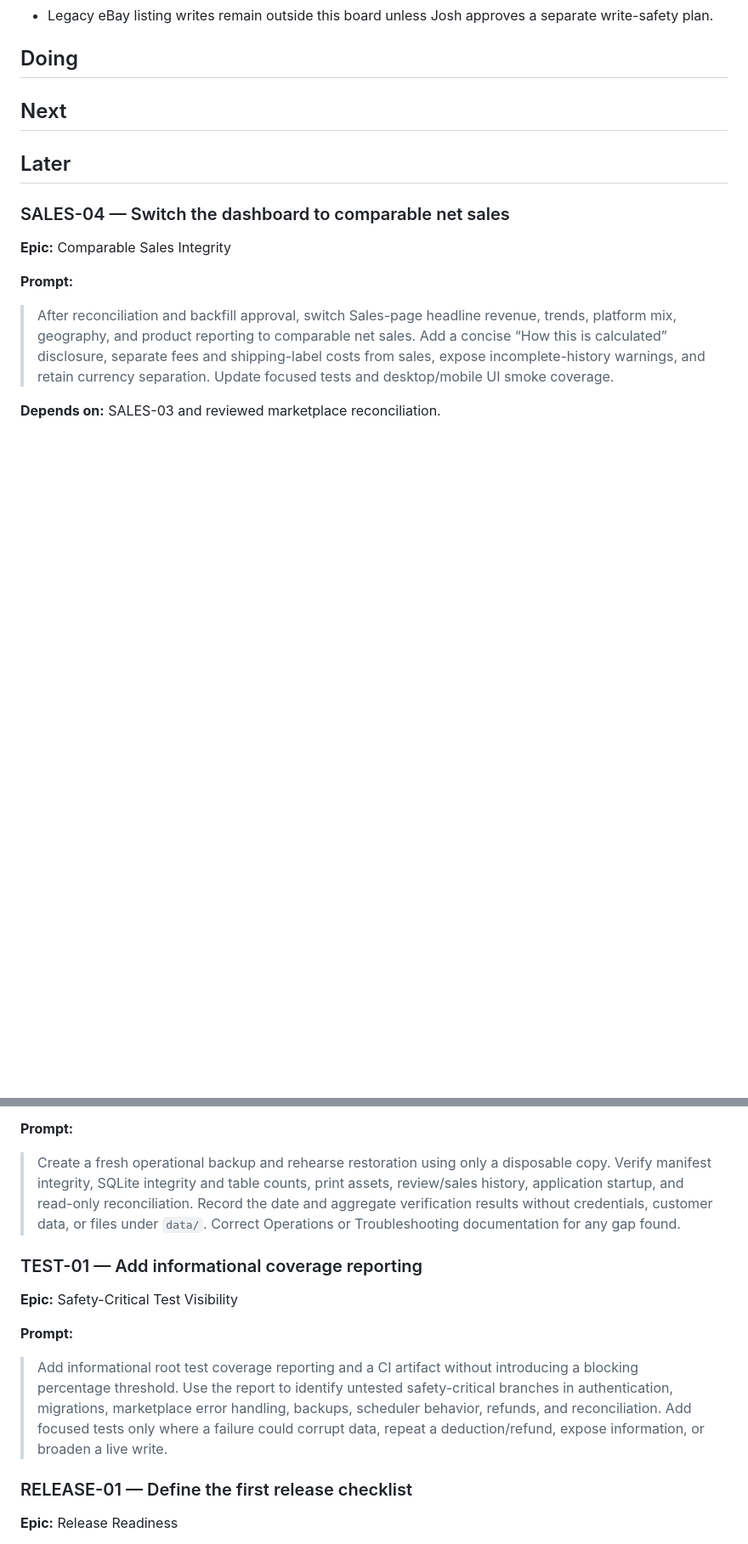
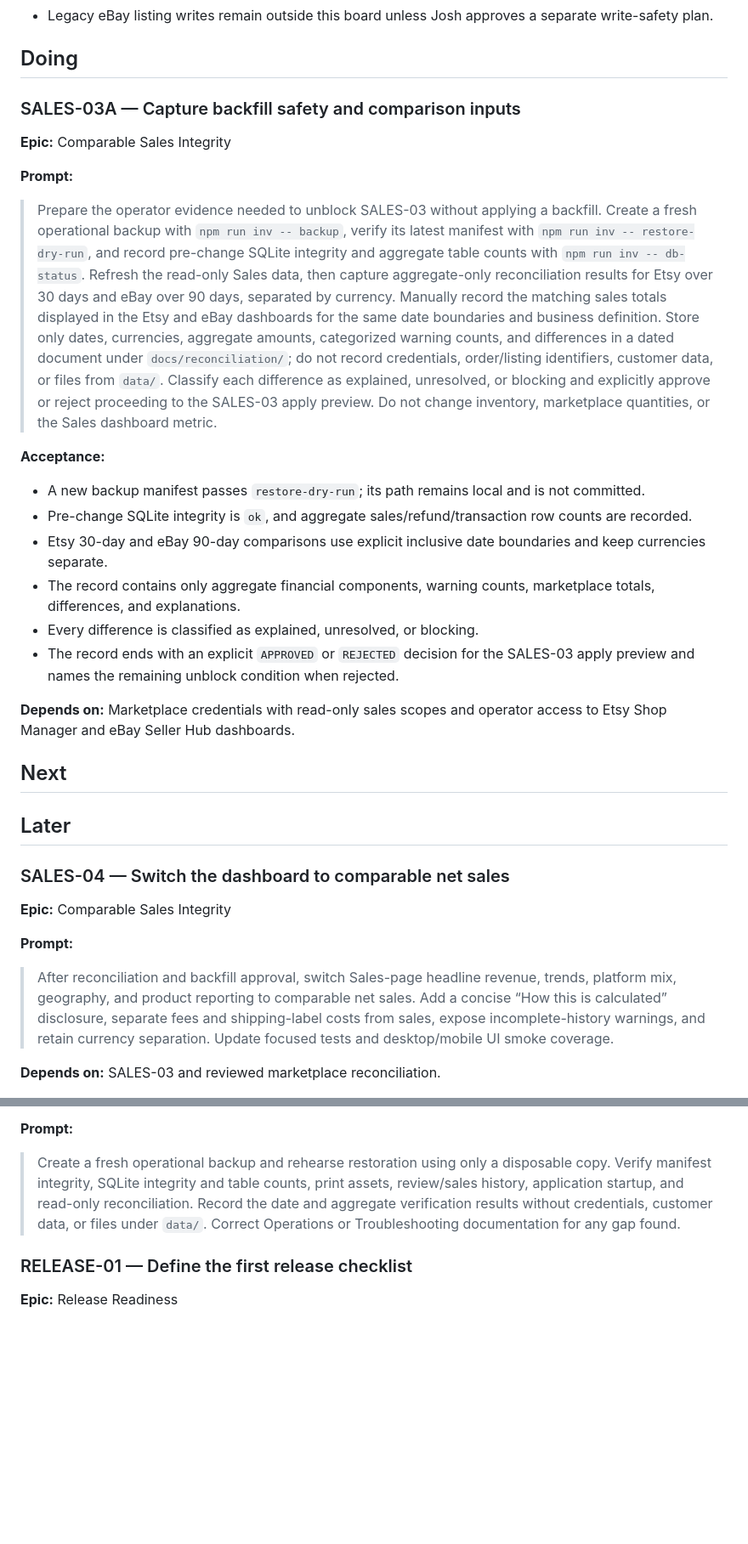
Before and after one commit to Papa-Oso/JoshsMiniERP, a Markdown page: KANBAN.md, 2 parts joined by grey strips. Shown at 85% size. Drawn GitHub-style; blank space fills up the shorter version.

Commit message:
docs: define sales backfill unblock ticket

```diff
--- a/KANBAN.md
+++ b/KANBAN.md
@@ -12,6 +12,25 @@ This board turns the larger epics in `PLAN.md` into small, executable developmen
 - Legacy eBay listing writes remain outside this board unless Josh approves a separate write-safety plan.
 
 ## Doing
+
+### SALES-03A — Capture backfill safety and comparison inputs
+
+**Epic:** Comparable Sales Integrity
+
+**Prompt:**
+
+> Prepare the operator evidence needed to unblock SALES-03 without applying a backfill. Create a fresh operational backup with `npm run inv -- backup`, verify its latest manifest with `npm run inv -- restore-dry-run`, and record pre-change SQLite integrity and aggregate table counts with `npm run inv -- db-status`. Refresh the read-only Sales data, then capture aggregate-only reconciliation results for Etsy over 30 days and eBay over 90 days, separated by currency. Manually record the matching sales totals displayed in the Etsy and eBay dashboards for the same date boundaries and business definition. Store only dates, currencies, aggregate amounts, categorized warning counts, and differences in a dated document under `docs/reconciliation/`; do not record credentials, order/listing identifiers, customer data, or files from `data/`. Classify each difference as explained, unresolved, or blocking and explicitly approve or reject proceeding to the SALES-03 apply preview. Do not change inventory, marketplace quantities, or the Sales dashboard metric.
+
+**Acceptance:**
+
+- A new backup manifest passes `restore-dry-run`; its path remains local and is not committed.
+- Pre-change SQLite integrity is `ok`, and aggregate sales/refund/transaction row counts are recorded.
+- Etsy 30-day and eBay 90-day comparisons use explicit inclusive date boundaries and keep currencies separate.
+- The record contains only aggregate financial components, warning counts, marketplace totals, differences, and explanations.
+- Every difference is classified as explained, unresolved, or blocking.
+- The record ends with an explicit `APPROVED` or `REJECTED` decision for the SALES-03 apply preview and names the remaining unblock condition when rejected.
+
+**Depends on:** Marketplace credentials with read-only sales scopes and operator access to Etsy Shop Manager and eBay Seller Hub dashboards.
 
 ## Next
 
@@ -35,14 +54,6 @@ This board turns the larger epics in `PLAN.md` into small, executable developmen
 
 > Create a fresh operational backup and rehearse restoration using only a disposable copy. Verify manifest integrity, SQLite integrity and table counts, print assets, review/sales history, application startup, and read-only reconciliation. Record the date and aggregate verification results without credentials, customer data, or files under `data/`. Correct Operations or Troubleshooting documentation for any gap found.
 
-### TEST-01 — Add informational coverage reporting
-
-**Epic:** Safety-Critical Test Visibility
-
-**Prompt:**
-
-> Add informational root test coverage reporting and a CI artifact without introducing a blocking percentage threshold. Use the report to identify untested safety-critical branches in authentication, migrations, marketplace error handling, backups, scheduler behavior, refunds, and reconciliation. Add focused tests only where a failure could corrupt data, repeat a deduction/refund, expose information, or broaden a live write.
-
 ### RELEASE-01 — Define the first release checklist
 
 **Epic:** Release Readiness
```
Also changed, not shown: other parts of KANBAN.md (+1 -1 lines).
